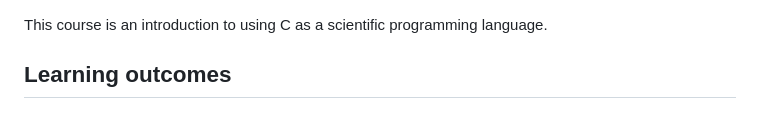
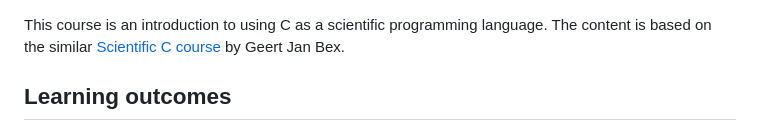
Before and after one commit to stevenvdb/Scientific-C-for-programmers, a Markdown page: docs/README.md, the part around one of its changes. Drawn GitHub-style.

Commit message:
Mention Scientific C course

```diff
--- a/docs/README.md
+++ b/docs/README.md
@@ -1,5 +1,6 @@
 This course is an introduction to using C as a scientific programming
-language.
+language. The content is based on the similar
+[Scientific C course](https://github.com/gjbex/Scientific-C) by Geert Jan Bex.
 
 
 ## Learning outcomes
```
Also changed, not shown: other parts of docs/README.md (+1 -1 lines).
